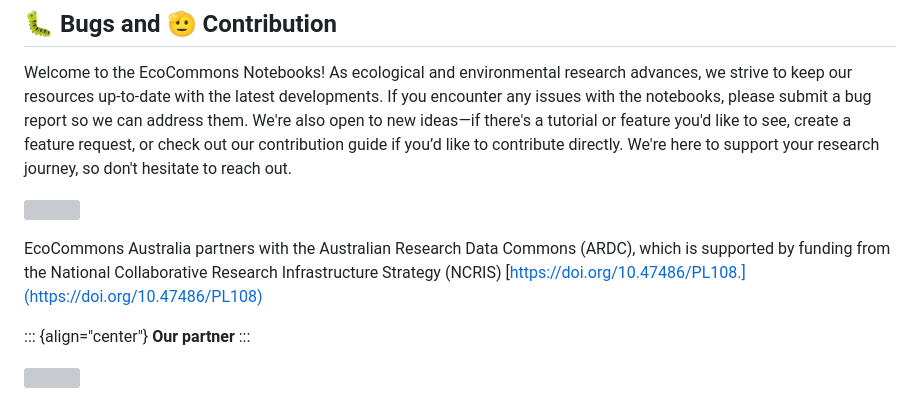
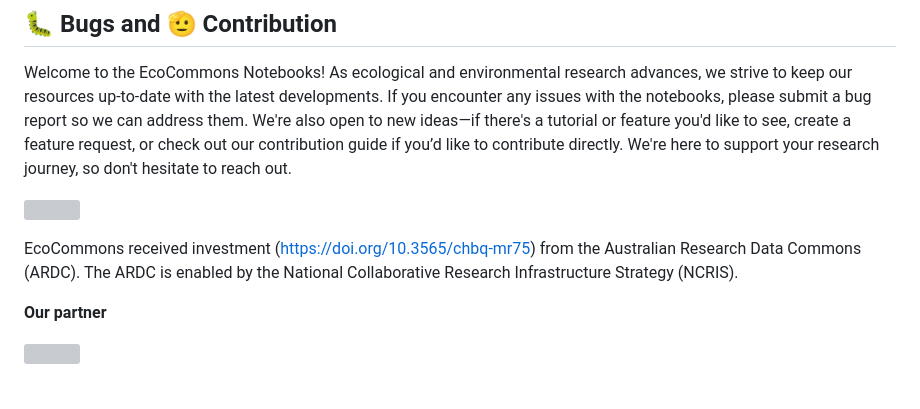
Before and after one commit to EcoCommonsAustralia/notebooks, a Markdown page: README.md, the part around the change printed below. Rendered like a GitHub page; grey boxes are pictures that could not be loaded.

```diff
--- a/README.md
+++ b/README.md
@@ -43,11 +43,9 @@ Welcome to the EcoCommons Notebooks! As ecological and environmental research ad
 
 ![](https://raw.githubusercontent.com/EcoCommons-Australia-2024-2026/ec-notebook_site/main/images/EC_section_break.png)
 
-EcoCommons Australia partners with the Australian Research Data Commons (ARDC), which is supported by funding from the National Collaborative Research Infrastructure Strategy (NCRIS) [https://doi.org/10.47486/PL108.](https://doi.org/10.47486/PL108)
+EcoCommons received investment (https://doi.org/10.3565/chbq-mr75) from the Australian Research Data Commons (ARDC). The ARDC is enabled by the National Collaborative Research Infrastructure Strategy (NCRIS).
 
-::: {align="center"}
 **Our partner**
-:::
 
 ![](https://raw.githubusercontent.com/EcoCommons-Australia-2024-2026/ec-notebook_site/main/images/partners_logos.png)
 
```
Also changed, not shown: other parts of README.md (+3 -3 lines).
